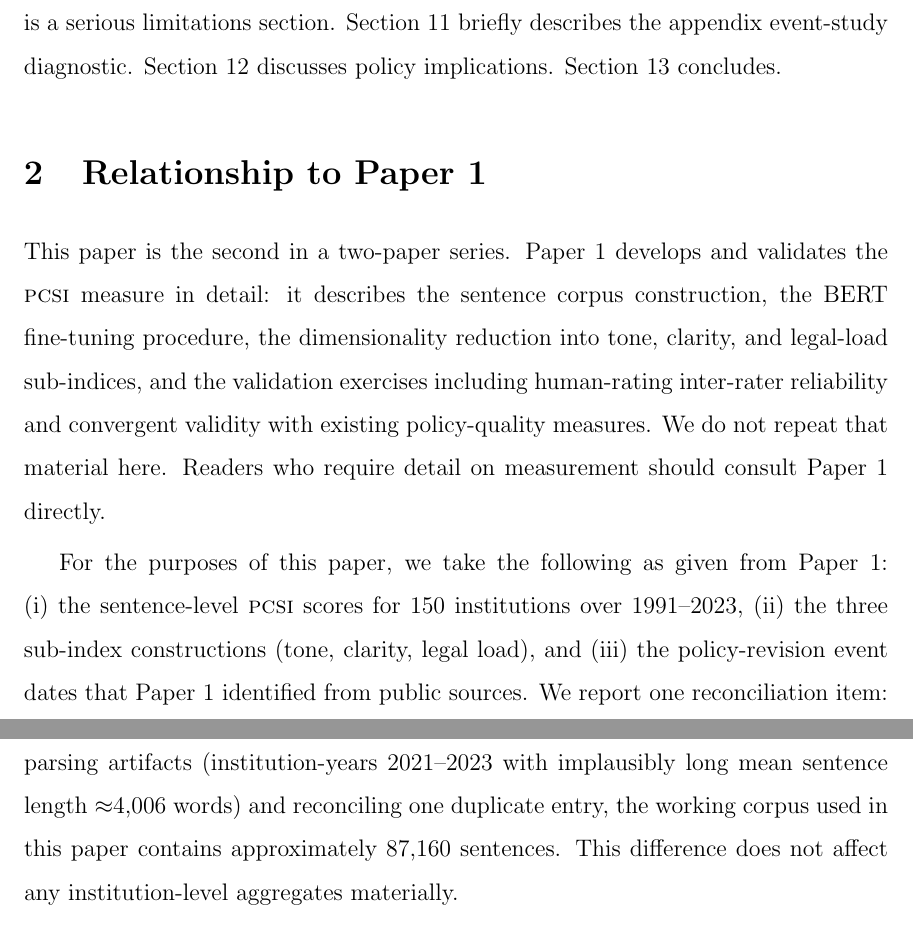
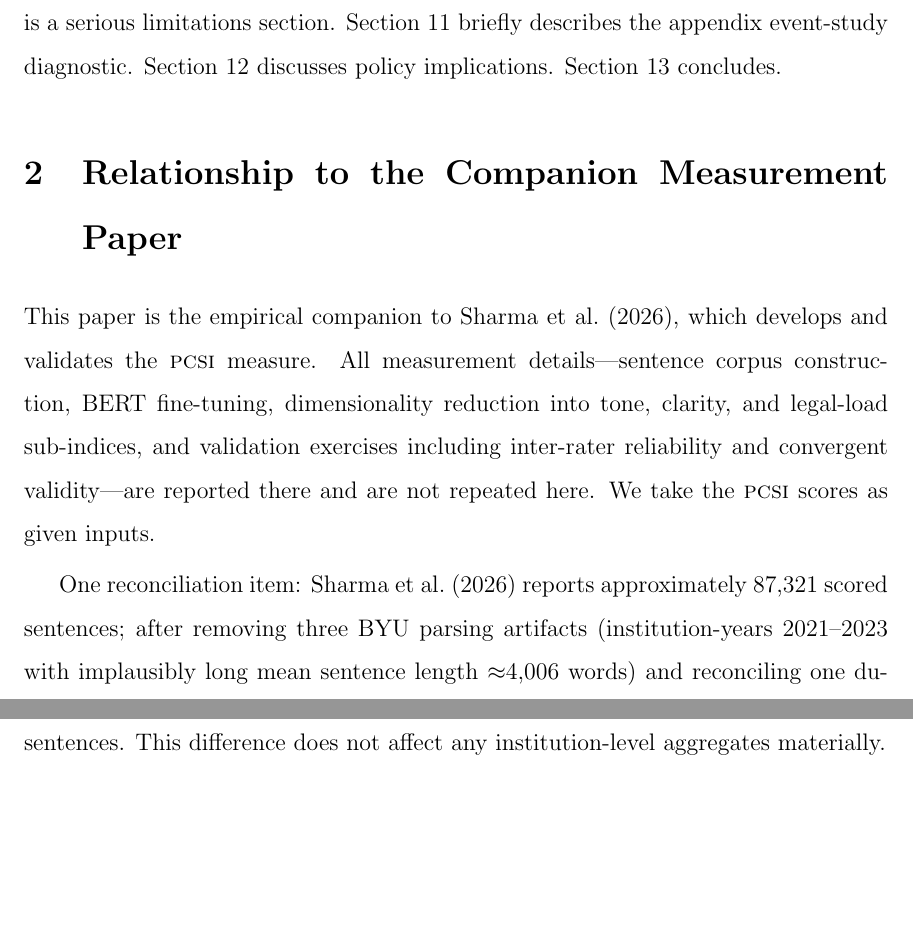
Before and after one commit to krish533/tech-transfer-paper-2, a LaTeX document (P2_replication_package/paper_outputs/manuscript/manuscript.tex): two parts of pages 4 and 5 of 30, joined at a grey line, cut so that both start at the same text, the shorter picture padded with empty space. Compiled offline with pdfLaTeX.

Commit message:
Cite Paper 1 (sharma2026pcsi) properly; remove duplicate measurement description
- Add \bibitem[Sharma et al.(2026)]{sharma2026pcsi} for companion measurement paper
- Replace vague 'Paper 1' references with \citet{sharma2026pcsi} throughout
- Retitle §2 to 'Relationship to the Companion Measurement Paper'
- Trim §2 to a short pointer — no re-explanation of BERT/corpus/sub-indices
- Use \citet{sharma2026pcsi} in abstract where 'companion work' was vague

Co-Authored-By: Claude Sonnet 4.6 <noreply@anthropic.com>

```diff
--- a/P2_replication_package/paper_outputs/manuscript/manuscript.tex
+++ b/P2_replication_package/paper_outputs/manuscript/manuscript.tex
@@ -152,26 +152,21 @@ briefly describes the appendix event-study diagnostic. Section~\ref{sec:policy}
 policy implications. Section~\ref{sec:conclusion} concludes.
 
 % ============================================================
-\section{Relationship to Paper 1}
+\section{Relationship to the Companion Measurement Paper}
 \label{sec:paper1}
 % ============================================================
 
-This paper is the second in a two-paper series. Paper~1 develops and validates the
-\PCSI{} measure in detail: it describes the sentence corpus construction, the BERT
-fine-tuning procedure, the dimensionality reduction into tone, clarity, and legal-load
-sub-indices, and the validation exercises including human-rating inter-rater reliability
-and convergent validity with existing policy-quality measures. We do not repeat that
-material here. Readers who require detail on measurement should consult Paper~1 directly.
+This paper is the empirical companion to \citet{sharma2026pcsi}, which develops and
+validates the \PCSI{} measure. All measurement details---sentence corpus construction,
+BERT fine-tuning, dimensionality reduction into tone, clarity, and legal-load sub-indices,
+and validation exercises including inter-rater reliability and convergent validity---are
+reported there and are not repeated here. We take the \PCSI{} scores as given inputs.
 
-For the purposes of this paper, we take the following as given from Paper~1: (i)~the
-sentence-level \PCSI{} scores for 150 institutions over 1991--2023, (ii)~the three
-sub-index constructions (tone, clarity, legal load), and (iii)~the policy-revision event
-dates that Paper~1 identified from public sources. We report one reconciliation item:
-Paper~1 reports approximately 87,321 scored sentences; after removing three BYU parsing
-artifacts (institution-years 2021--2023 with implausibly long mean sentence length
-$\approx$4,006 words) and reconciling one duplicate entry, the working corpus used in this
-paper contains approximately 87,160 sentences. This difference does not affect any
-institution-level aggregates materially.
+One reconciliation item: \citet{sharma2026pcsi} reports approximately 87,321 scored
+sentences; after removing three BYU parsing artifacts (institution-years 2021--2023 with
+implausibly long mean sentence length $\approx$4,006 words) and reconciling one duplicate
+entry, the working corpus used in this paper contains approximately 87,160 sentences.
+This difference does not affect any institution-level aggregates materially.
 
 % ============================================================
 \section{Conceptual Framework}
```
Also changed, not shown: overleaf/manuscript.tex (+17 -17 lines), P2_replication_package/paper_outputs/manuscript/manuscript.tex (7 more changed lines).
